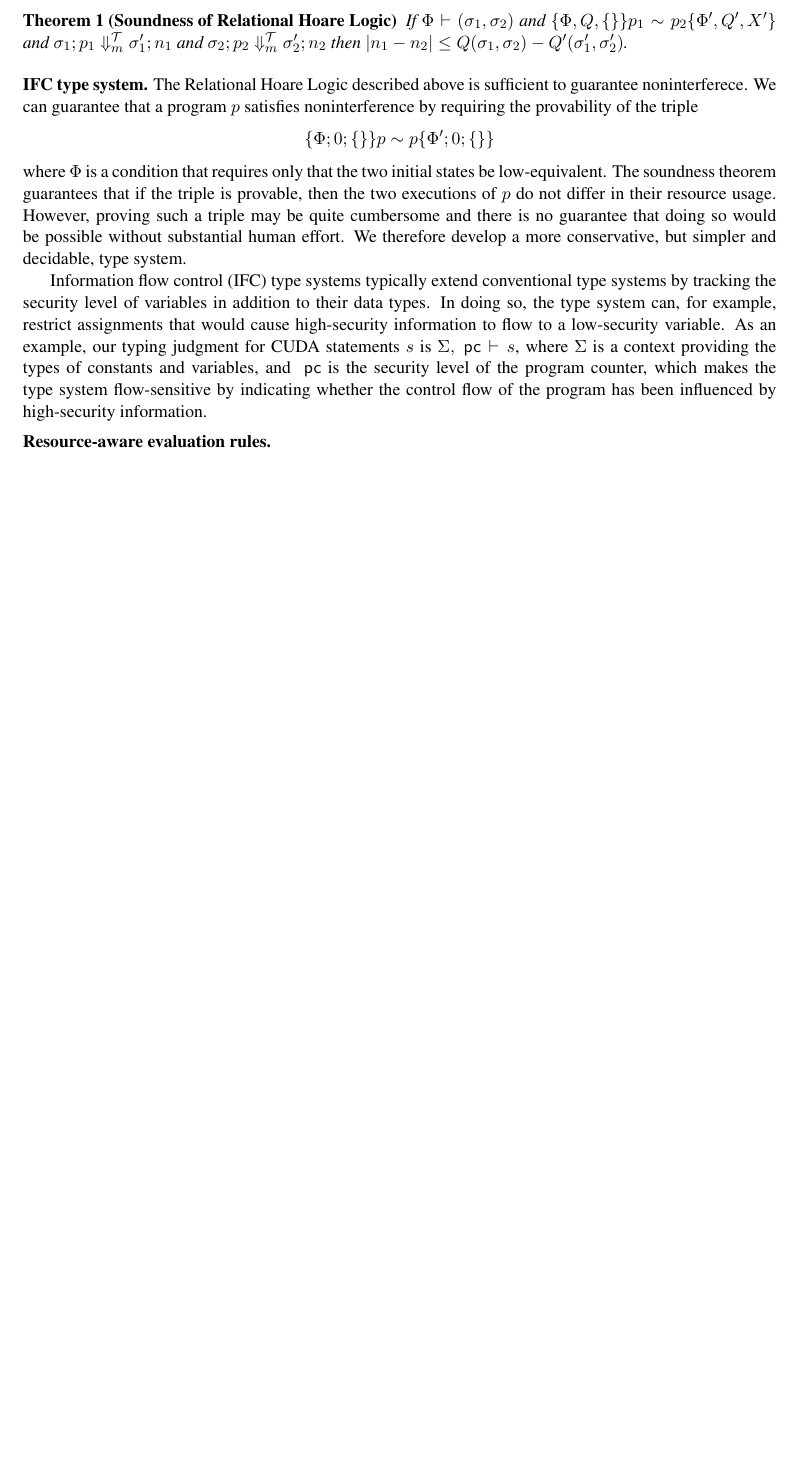
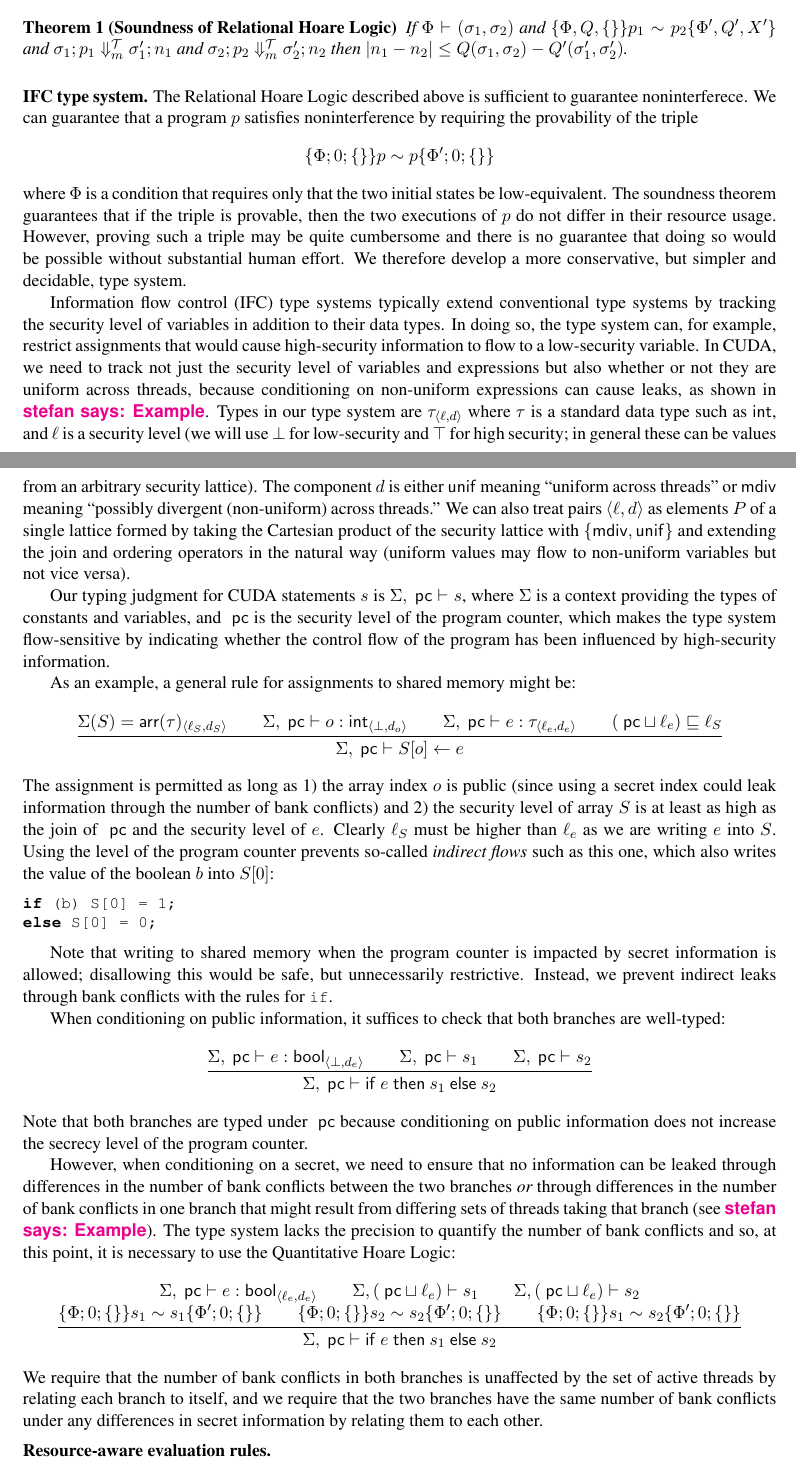
Before and after one commit to yderakhshan/GPUSec-NSF, a LaTeX document (proposal.tex, which reads macros.tex, sections/thrust1/1a.tex): part of page 8 of 13 before the commit and two parts of pages 8 and 9 of 14 after it, the two joined at a grey line, cut so that both start at the same text, the shorter picture padded with empty space. Compiled offline with pdfLaTeX.

Commit message:
Stuff on type system

```diff
--- a/macros.tex
+++ b/macros.tex
@@ -47,6 +47,12 @@
 \newcommand{\au}{\m{AU}}
 
 \newcommand{\seclevel}{\ell}
+\newcommand{\divergence}{d}
+\newcommand{\lpair}[2]{\langle #1, #2 \rangle}
+\newcommand{\ddiv}{\mathsf{mdiv}}
+\newcommand{\dunif}{\mathsf{unif}}
+\newcommand{\ljoin}{\sqcup}
+\newcommand{\secle}{\sqsubseteq}
 
 %% proofs
 \newcommand{\ee}{\mathcal{E}}
--- a/sections/thrust1/1a.tex
+++ b/sections/thrust1/1a.tex
@@ -167,12 +167,106 @@ Information flow control (IFC) type systems typically extend conventional type s
 In doing so, the type system can, for example, restrict assignments that would
 cause high-security information to flow to a low-security variable.
 %
-As an example, our typing judgment for CUDA statements~$s$ is
+In CUDA, we need to track not just the security level of variables and
+expressions but also
+whether or not they are uniform across threads, because conditioning on
+non-uniform expressions can cause leaks, as shown in \stefan{Example}.
+%
+Types in our type system are~$\tau_{\lpair{\seclevel}{\divergence}}$
+where~$\tau$ is a standard data type such as $\mathsf{int}$, and
+$\seclevel$ is a security level (we will use~$\bot$ for low-security and~$\top$
+for high security; in general these can be values from an arbitrary security
+lattice).
+%
+The component~$\divergence$ is either~$\dunif$ meaning ``uniform across
+threads'' or~$\ddiv$ meaning ``possibly divergent (non-uniform) across threads.''
+%
+We can also treat pairs~$\lpair{\seclevel}{\divergence}$ as elements~$P$ of a
+single lattice formed by taking the Cartesian product of the security
+lattice with $\{\ddiv, \dunif\}$ and extending the join and ordering operators
+in the natural way (uniform values may flow to non-uniform variables but not
+vice versa).
+
+Our typing judgment for CUDA statements~$s$ is
 $\Sigma, \pc \vdash s$,
 where~$\Sigma$ is a context providing the types of constants and variables,
 and $\pc$ is the security level of the program counter, which makes the type
 system flow-sensitive by indicating whether the control flow of the program
 has been influenced by high-security information.
+
+
+As an example, a general rule for assignments to shared memory might be:
+\[
+\infer[]
+{ \Sigma(S) = \mathsf{arr}(\tau)_{\lpair{\seclevel_S}{\divergence_S}}\\
+\Sigma, \pc \vdash o : \mathsf{int}_{\lpair{\bot}{\divergence_o}}\\
+\Sigma, \pc \vdash e : \tau_{\lpair{\seclevel_e}{\divergence_e}}\\
+(\pc \ljoin \seclevel_e) \secle \seclevel_S
+}
+{
+\Sigma, \pc \vdash S[o] \leftarrow e
+}
+\]
+The assignment is permitted as long as 1) the array index~$o$ is public
+(since using a secret index could leak information through the number of
+bank conflicts)
+and 2) the security level of array~$S$ is at least as high as the
+join of~$\pc$ and the security level of~$e$.
+%
+Clearly~$\seclevel_S$ must be higher than~$\seclevel_e$ as we are writing~$e$
+into~$S$.
+%
+Using the level of the program counter prevents so-called {\em indirect flows}
+such as this one, which also writes the value of the boolean~$b$ into~$S[0]$:
+\begin{lstlisting}[language=C]
+if (b) S[0] = 1;
+else S[0] = 0;
+\end{lstlisting}
+
+Note that writing to shared memory when the program counter is impacted by
+secret information is allowed; disallowing this would be safe, but unnecessarily
+restrictive.
+%
+Instead, we prevent indirect leaks through bank conflicts with the rules
+for \texttt{if}.
+
+When conditioning on public information, it suffices to check that both
+branches are well-typed:
+\[
+\infer[]
+{\Sigma, \pc \vdash e : \mathsf{bool}_{\lpair{\bot}{\divergence_e}}\\
+\Sigma, \pc \vdash s_1\\
+\Sigma, \pc \vdash s_2
+}
+{\Sigma, \pc \vdash \mathsf{if}~e~\mathsf{then}~s_1~\mathsf{else}~s_2}
+\]
+Note that both branches are typed under~$\pc$ because conditioning on
+public information does not increase the secrecy level of the program counter.
+
+However, when conditioning on a secret, we need to ensure that no information
+can be leaked through differences in the number of bank conflicts between the
+two branches {\em or} through differences in the number of bank conflicts in
+one branch that might result from differing sets of threads taking that
+branch (see \stefan{Example}).
+%
+The type system lacks the precision to quantify the number of bank conflicts
+and so, at this point, it is necessary to use the Quantitative Hoare Logic:
+\[
+\infer[]
+{\Sigma, \pc \vdash e : \mathsf{bool}_{\lpair{\seclevel_e}{\divergence_e}}\\
+\Sigma, (\pc \ljoin \seclevel_e) \vdash s_1\\
+\Sigma, (\pc \ljoin \seclevel_e) \vdash s_2\\
+\{\Phi; 0; \{\}\} s_1 \sim s_1 \{\Phi'; 0; \{\}\}\\
+\{\Phi; 0; \{\}\} s_2 \sim s_2 \{\Phi'; 0; \{\}\}\\
+\{\Phi; 0; \{\}\} s_1 \sim s_2 \{\Phi'; 0; \{\}\}\\
+}
+{\Sigma, \pc \vdash \mathsf{if}~e~\mathsf{then}~s_1~\mathsf{else}~s_2}
+\]
+We require that the number of bank conflicts in both branches is
+unaffected by the set of active threads by relating each branch to itself,
+and we require that the two branches have the same number of bank conflicts
+under any differences in secret information by relating them to each other.
+
 
 
 \paragraph{Resource-aware evaluation rules.}
```
